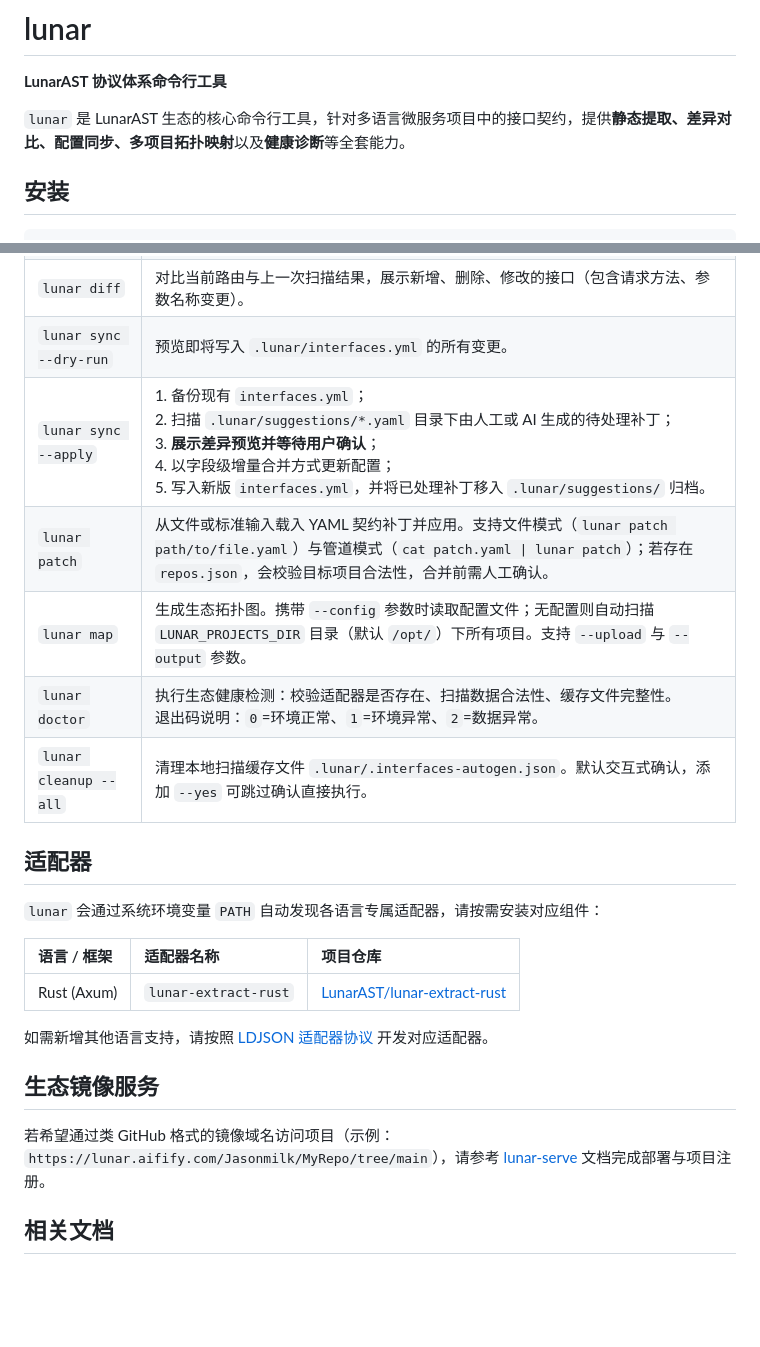
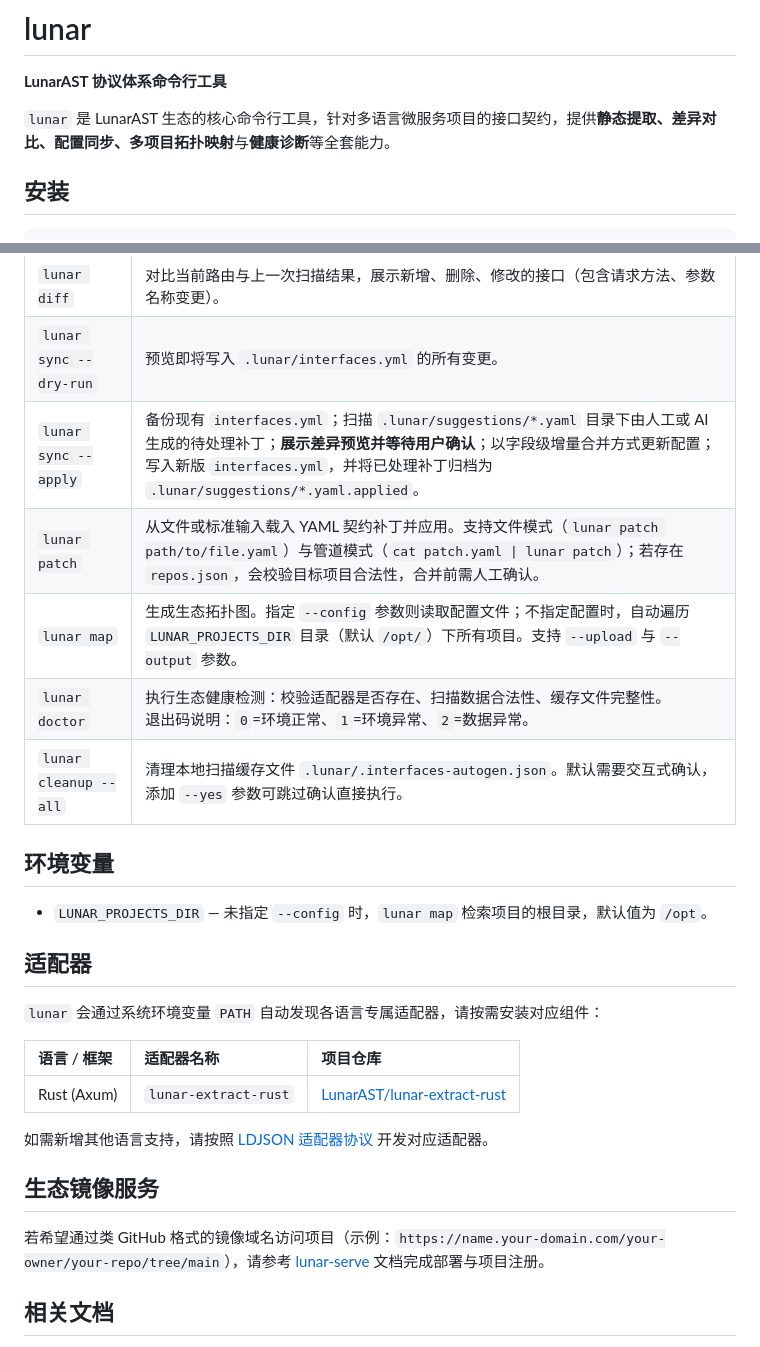
Before and after one commit to LunarAST/lunar, a Markdown page: README.zh-CN.md, 2 parts joined by grey strips. Rendered like a GitHub page; blank space fills up the shorter version.

````diff
--- a/README.zh-CN.md
+++ b/README.zh-CN.md
@@ -1,7 +1,7 @@
 # lunar
 **LunarAST 协议体系命令行工具**
 
-`lunar` 是 LunarAST 生态的核心命令行工具，针对多语言微服务项目中的接口契约，提供**静态提取、差异对比、配置同步、多项目拓扑映射**以及**健康诊断**等全套能力。
+`lunar` 是 LunarAST 生态的核心命令行工具，针对多语言微服务项目的接口契约，提供**静态提取、差异对比、配置同步、多项目拓扑映射**与**健康诊断**等全套能力。
 
 ## 安装
 ```bash
@@ -47,11 +47,14 @@ lunar map -o lunar-map.json
 | `lunar scan` | 通过对应语言适配器静态提取路由信息。Rust 项目支持 `--rustdoc` 模式（需夜间版工具链）以获得最高解析精度，结果写入 `.lunar/.interfaces-autogen.json`。 |
 | `lunar diff` | 对比当前路由与上一次扫描结果，展示新增、删除、修改的接口（包含请求方法、参数名称变更）。 |
 | `lunar sync --dry-run` | 预览即将写入 `.lunar/interfaces.yml` 的所有变更。 |
-| `lunar sync --apply` | 1. 备份现有 `interfaces.yml`；<br>2. 扫描 `.lunar/suggestions/*.yaml` 目录下由人工或 AI 生成的待处理补丁；<br>3. **展示差异预览并等待用户确认**；<br>4. 以字段级增量合并方式更新配置；<br>5. 写入新版 `interfaces.yml`，并将已处理补丁移入 `.lunar/suggestions/` 归档。 |
+| `lunar sync --apply` | 备份现有 `interfaces.yml`；扫描 `.lunar/suggestions/*.yaml` 目录下由人工或 AI 生成的待处理补丁；**展示差异预览并等待用户确认**；以字段级增量合并方式更新配置；写入新版 `interfaces.yml`，并将已处理补丁归档为 `.lunar/suggestions/*.yaml.applied`。 |
 | `lunar patch` | 从文件或标准输入载入 YAML 契约补丁并应用。支持文件模式（`lunar patch path/to/file.yaml`）与管道模式（`cat patch.yaml \| lunar patch`）；若存在 `repos.json`，会校验目标项目合法性，合并前需人工确认。 |
-| `lunar map` | 生成生态拓扑图。携带 `--config` 参数时读取配置文件；无配置则自动扫描 `LUNAR_PROJECTS_DIR` 目录（默认 `/opt/`）下所有项目。支持 `--upload` 与 `--output` 参数。 |
+| `lunar map` | 生成生态拓扑图。指定 `--config` 参数则读取配置文件；不指定配置时，自动遍历 `LUNAR_PROJECTS_DIR` 目录（默认 `/opt/`）下所有项目。支持 `--upload` 与 `--output` 参数。 |
 | `lunar doctor` | 执行生态健康检测：校验适配器是否存在、扫描数据合法性、缓存文件完整性。<br>退出码说明：`0`=环境正常、`1`=环境异常、`2`=数据异常。 |
-| `lunar cleanup --all` | 清理本地扫描缓存文件 `.lunar/.interfaces-autogen.json`。默认交互式确认，添加 `--yes` 可跳过确认直接执行。 |
+| `lunar cleanup --all` | 清理本地扫描缓存文件 `.lunar/.interfaces-autogen.json`。默认需要交互式确认，添加 `--yes` 参数可跳过确认直接执行。 |
+
+## 环境变量
+- `LUNAR_PROJECTS_DIR` — 未指定 `--config` 时，`lunar map` 检索项目的根目录，默认值为 `/opt`。
 
 ## 适配器
 `lunar` 会通过系统环境变量 `PATH` 自动发现各语言专属适配器，请按需安装对应组件：
@@ -63,7 +66,7 @@ lunar map -o lunar-map.json
 如需新增其他语言支持，请按照 [LDJSON 适配器协议](https://github.com/LunarAST/RouteAST#31-line-delimited-json-ldjson-output-stream-format) 开发对应适配器。
 
 ## 生态镜像服务
-若希望通过类 GitHub 格式的镜像域名访问项目（示例：`https://lunar.aifify.com/Jasonmilk/MyRepo/tree/main`），请参考 [lunar-serve](https://github.com/LunarAST/lunar-serve) 文档完成部署与项目注册。
+若希望通过类 GitHub 格式的镜像域名访问项目（示例：`https://name.your-domain.com/your-owner/your-repo/tree/main`），请参考 [lunar-serve](https://github.com/LunarAST/lunar-serve) 文档完成部署与项目注册。
 
 ## 相关文档
 - [LunarAST 生态总规范](https://github.com/LunarAST/.github/blob/main/docs/ecosystem-whitepaper-v1.0.md)
````
Also changed, not shown: README.md (+5 -1 lines).
